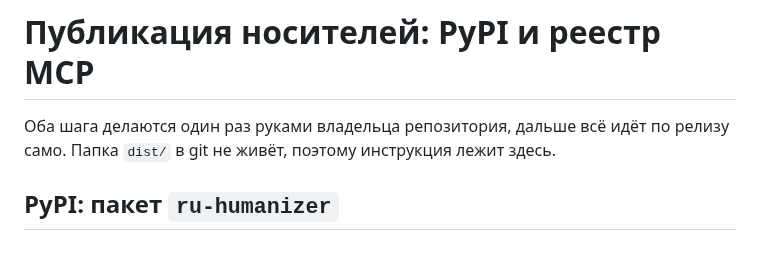
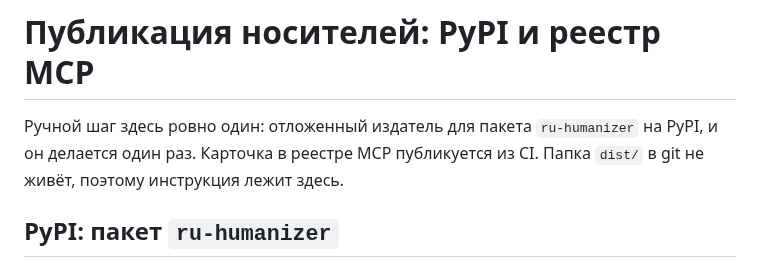
Before and after one commit to ilyautov/humanizer-ru, a Markdown page: PUBLISHING.md, the part around the change. Drawn GitHub-style.

Commit message:
Шапка PUBLISHING.md: ручной шаг теперь один, а не два
Co-Authored-By: Claude Opus 5 (1M context) <noreply@anthropic.com>

```diff
--- a/PUBLISHING.md
+++ b/PUBLISHING.md
@@ -1,7 +1,8 @@
 # Публикация носителей: PyPI и реестр MCP
 
-Оба шага делаются один раз руками владельца репозитория, дальше всё идёт
-по релизу само. Папка `dist/` в git не живёт, поэтому инструкция лежит здесь.
+Ручной шаг здесь ровно один: отложенный издатель для пакета `ru-humanizer` на
+PyPI, и он делается один раз. Карточка в реестре MCP публикуется из CI. Папка
+`dist/` в git не живёт, поэтому инструкция лежит здесь.
 
 ## PyPI: пакет `ru-humanizer`
 
```
